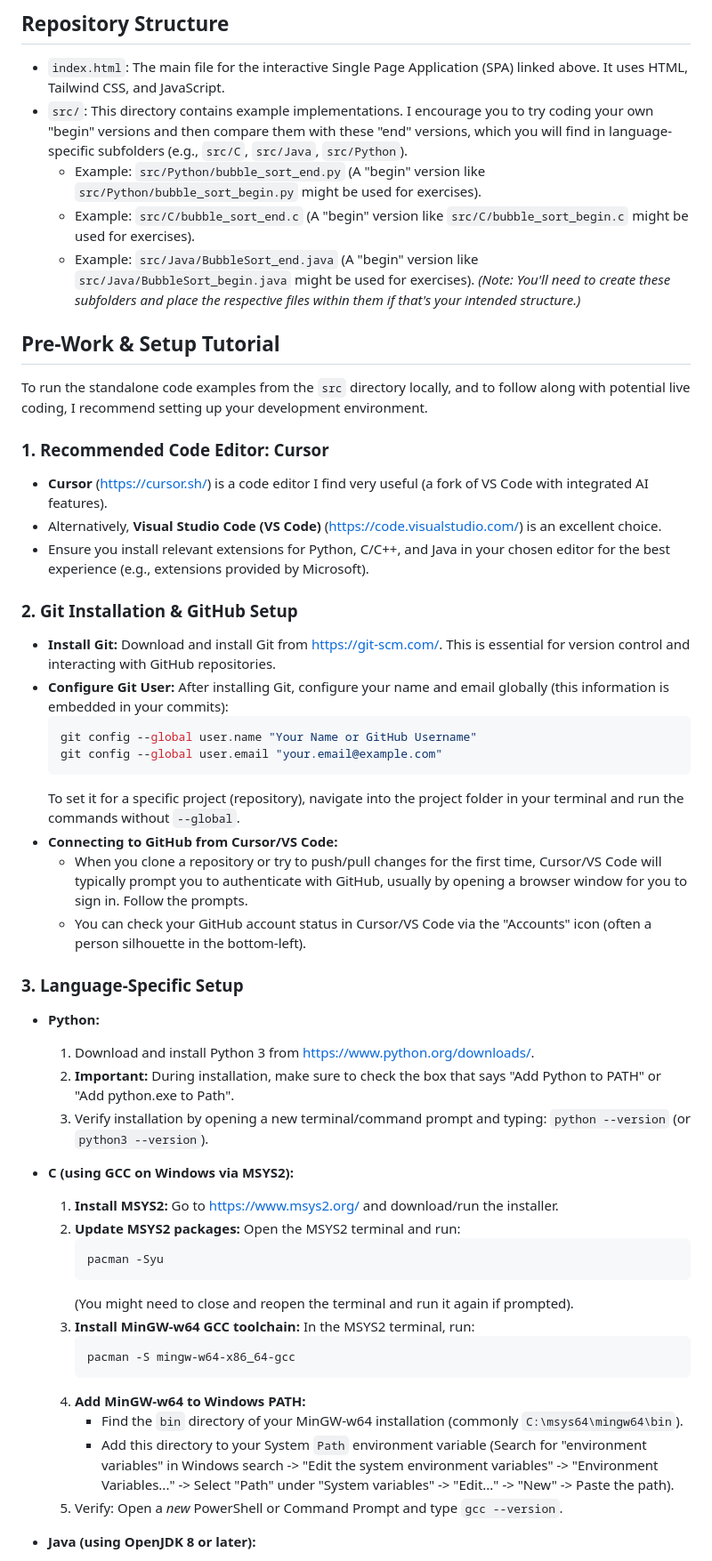
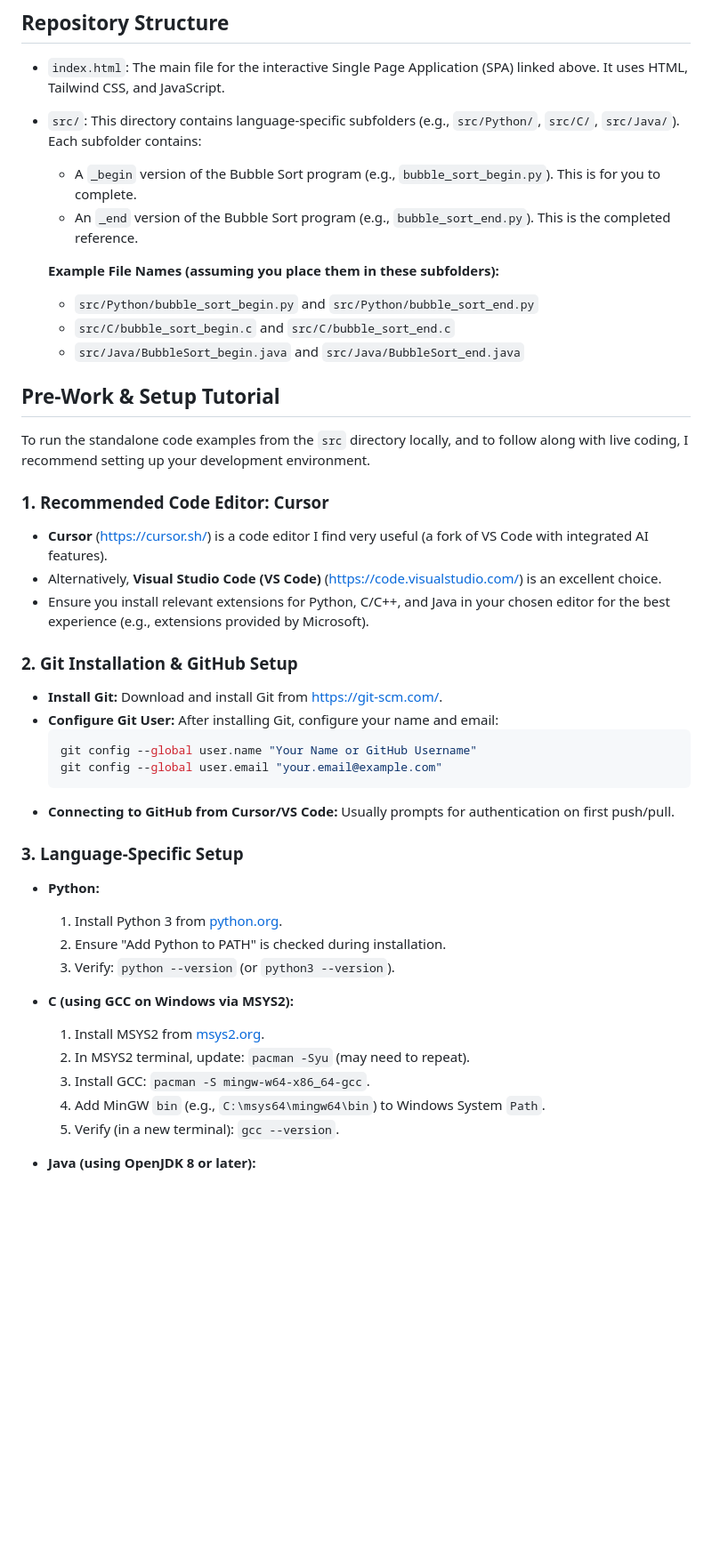
Before and after one commit to berkunis/CS_Fundamentals, a Markdown page: README.md, the part around one of its changes. Shown at 89% size. Rendered like a GitHub page; blank space fills up the shorter version.

````diff
--- a/README.md
+++ b/README.md
@@ -26,15 +28,18 @@ A key part of this project is the interactive web page where you can:
 ## Repository Structure
 
 * `index.html`: The main file for the interactive Single Page Application (SPA) linked above. It uses HTML, Tailwind CSS, and JavaScript.
-* `src/`: This directory contains example implementations. I encourage you to try coding your own "begin" versions and then compare them with these "end" versions, which you will find in language-specific subfolders (e.g., `src/C`, `src/Java`, `src/Python`).
-    * Example: `src/Python/bubble_sort_end.py` (A "begin" version like `src/Python/bubble_sort_begin.py` might be used for exercises).
-    * Example: `src/C/bubble_sort_end.c` (A "begin" version like `src/C/bubble_sort_begin.c` might be used for exercises).
-    * Example: `src/Java/BubbleSort_end.java` (A "begin" version like `src/Java/BubbleSort_begin.java` might be used for exercises).
-    *(Note: You'll need to create these subfolders and place the respective files within them if that's your intended structure.)*
+* `src/`: This directory contains language-specific subfolders (e.g., `src/Python/`, `src/C/`, `src/Java/`). Each subfolder contains:
+    * A `_begin` version of the Bubble Sort program (e.g., `bubble_sort_begin.py`). This is for you to complete.
+    * An `_end` version of the Bubble Sort program (e.g., `bubble_sort_end.py`). This is the completed reference.
+
+    **Example File Names (assuming you place them in these subfolders):**
+    * `src/Python/bubble_sort_begin.py` and `src/Python/bubble_sort_end.py`
+    * `src/C/bubble_sort_begin.c` and `src/C/bubble_sort_end.c`
+    * `src/Java/BubbleSort_begin.java` and `src/Java/BubbleSort_end.java`
 
 ## Pre-Work & Setup Tutorial
 
-To run the standalone code examples from the `src` directory locally, and to follow along with potential live coding, I recommend setting up your development environment.
+To run the standalone code examples from the `src` directory locally, and to follow along with live coding, I recommend setting up your development environment.
 
 ### 1. Recommended Code Editor: Cursor
 
@@ -44,38 +49,26 @@ To run the standalone code examples from the `src` directory locally, and to fol
 
 ### 2. Git Installation & GitHub Setup
 
-* **Install Git:** Download and install Git from [https://git-scm.com/](https://git-scm.com/). This is essential for version control and interacting with GitHub repositories.
-* **Configure Git User:** After installing Git, configure your name and email globally (this information is embedded in your commits):
+* **Install Git:** Download and install Git from [https://git-scm.com/](https://git-scm.com/).
+* **Configure Git User:** After installing Git, configure your name and email:
     ```bash
     git config --global user.name "Your Name or GitHub Username"
     git config --global user.email "your.email@example.com"
     ```
-    To set it for a specific project (repository), navigate into the project folder in your terminal and run the commands without `--global`.
-* **Connecting to GitHub from Cursor/VS Code:**
-    * When you clone a repository or try to push/pull changes for the first time, Cursor/VS Code will typically prompt you to authenticate with GitHub, usually by opening a browser window for you to sign in. Follow the prompts.
-    * You can check your GitHub account status in Cursor/VS Code via the "Accounts" icon (often a person silhouette in the bottom-left).
+* **Connecting to GitHub from Cursor/VS Code:** Usually prompts for authentication on first push/pull.
 
 ### 3. Language-Specific Setup
 
 * **Python:**
-    1.  Download and install Python 3 from [https://www.python.org/downloads/](https://www.python.org/downloads/).
-    2.  **Important:** During installation, make sure to check the box that says "Add Python to PATH" or "Add python.exe to Path".
-    3.  Verify installation by opening a new terminal/command prompt and typing: `python --version` (or `python3 --version`).
+    1.  Install Python 3 from [python.org](https://www.python.org/downloads/).
+    2.  Ensure "Add Python to PATH" is checked during installation.
+    3.  Verify: `python --version` (or `python3 --version`).
 
 * **C (using GCC on Windows via MSYS2):**
-    1.  **Install MSYS2:** Go to [https://www.msys2.org/](https://www.msys2.org/) and download/run the installer.
-    2.  **Update MSYS2 packages:** Open the MSYS2 terminal and run:
-        ```bash
-        pacman -Syu
-        ```
-        (You might need to close and reopen the terminal and run it again if prompted).
-    3.  **Install MinGW-w64 GCC toolchain:** In the MSYS2 terminal, run:
-        ```bash
-        pacman -S mingw-w64-x86_64-gcc
-        ```
-    4.  **Add MinGW-w64 to Windows PATH:**
-        * Find the `bin` directory of your MinGW-w64 installation (commonly `C:\msys64\mingw64\bin`).
-        * Add this directory to your System `Path` environment variable (Search for "environment variables" in Windows search -> "Edit the system environment variables" -> "Environment Variables..." -> Select "Path" under "System variables" -> "Edit..." -> "New" -> Paste the path).
-    5.  Verify: Open a *new* PowerShell or Command Prompt and type `gcc --version`.
+    1.  Install MSYS2 from [msys2.org](https://www.msys2.org/).
+    2.  In MSYS2 terminal, update: `pacman -Syu` (may need to repeat).
+    3.  Install GCC: `pacman -S mingw-w64-x86_64-gcc`.
+    4.  Add MinGW `bin` (e.g., `C:\msys64\mingw64\bin`) to Windows System `Path`.
+    5.  Verify (in a new terminal): `gcc --version`.
 
 * **Java (using OpenJDK 8 or later):**
````
Also changed, not shown: other parts of README.md (+23 -41 lines).
